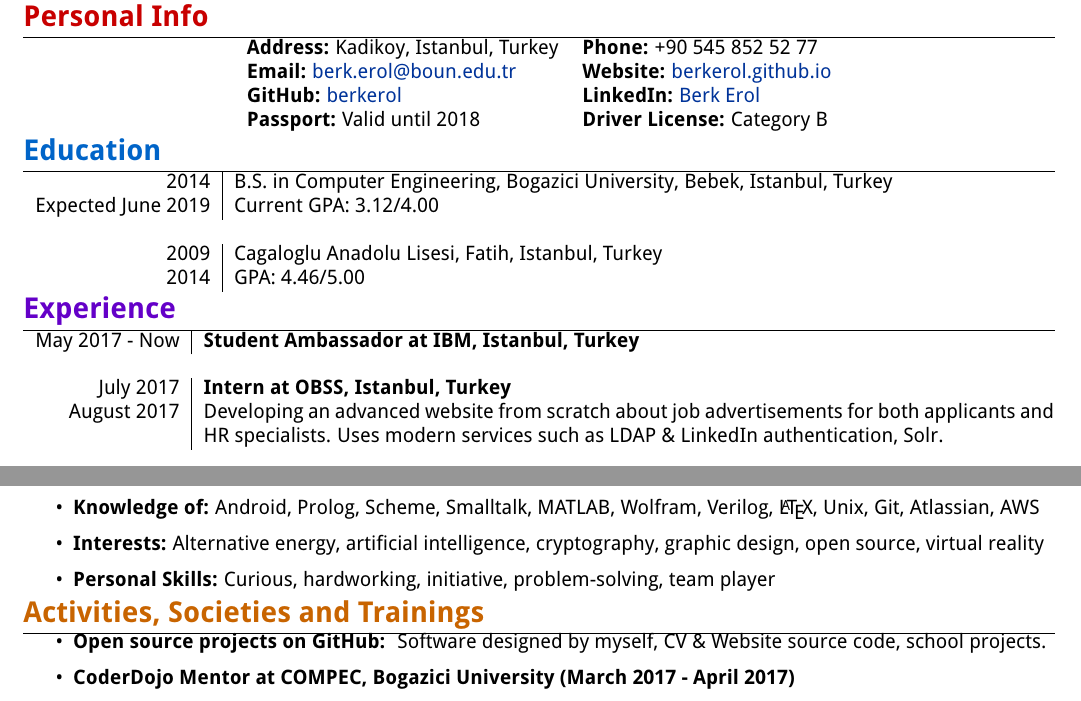
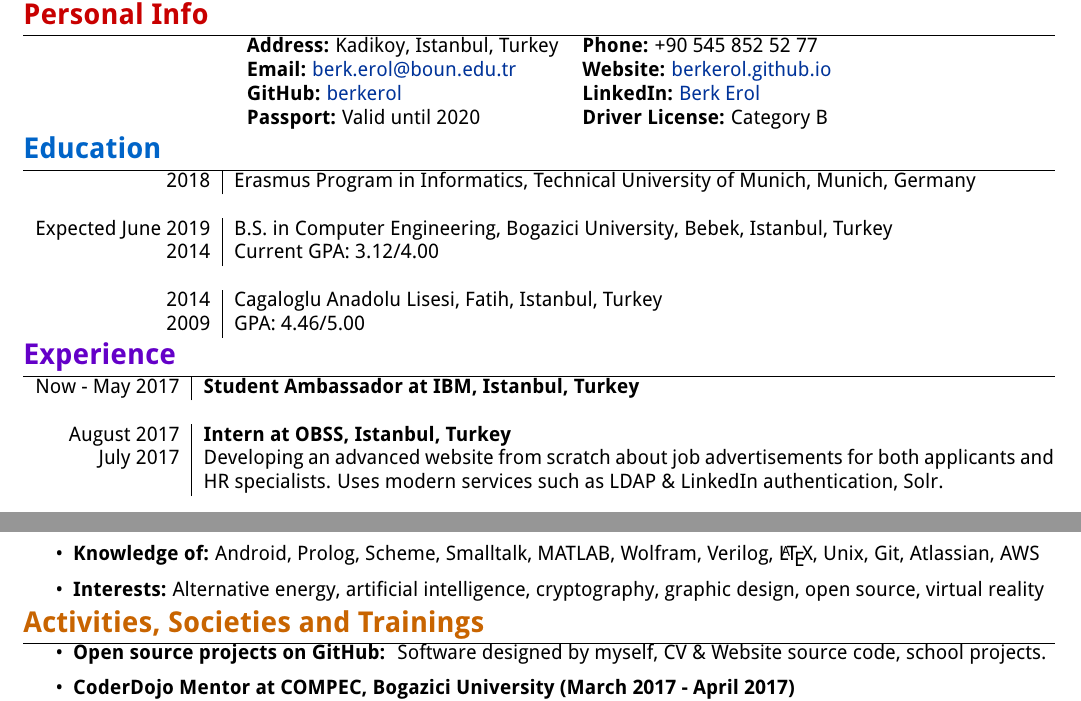
Before and after one commit to berkerol/cv, a LaTeX CV (cv.tex): two parts of the page, joined at a grey line, cut so that both start at the same text. Compiled offline with pdfLaTeX.

Commit message:
Add Technical University of Munich

```diff
--- a/cv.tex
+++ b/cv.tex
@@ -6,7 +6,7 @@
 
 %For setting page
 \usepackage{geometry}
-\geometry{a4paper, left = 14mm, right = 14mm, top = 14mm, bottom = 14mm}
+\geometry{a4paper, left = 14mm, right = 14mm, top = 13mm, bottom = 13mm}
 
 %For changing font
 \usepackage[T1]{fontenc}
@@ -36,26 +36,28 @@
 		\textbf{Address:} Kadikoy, Istanbul, Turkey                               & \textbf{Phone:} +90 545 852 52 77                                          \\
 		\textbf{Email:} \href{mailto:berk.erol@boun.edu.tr}{berk.erol@boun.edu.tr} & \textbf{Website:} \href{https://berkerol.github.io}{berkerol.github.io}    \\
 		\textbf{GitHub:} \href{https://github.com/berkerol}{berkerol}              & \textbf{LinkedIn:} \href{https://www.linkedin.com/in/berk-erol}{Berk Erol} \\
-		\textbf{Passport:} Valid until 2018                                        & \textbf{Driver License:} Category B
+		\textbf{Passport:} Valid until 2020                                       & \textbf{Driver License:} Category B
 	\end{tabular}
 \end{center}
 
 \section{\textcolor[RGB]{0, 100, 200}{\textbf{Education}}}
 \begin{tabular}{r | l}
-	2014 & B.S. in Computer Engineering, Bogazici University, Bebek, Istanbul, Turkey
-	     \\Expected June 2019 & Current GPA: 3.12/4.00
+	2018 & Erasmus Program in Informatics, Technical University of Munich, Munich, Germany
 	\\\multicolumn{2}{c}{}
-	     \\2009 & Cagaloglu Anadolu Lisesi, Fatih, Istanbul, Turkey
-	     \\2014 & GPA: 4.46/5.00
+	\\Expected June 2019 & B.S. in Computer Engineering, Bogazici University, Bebek, Istanbul, Turkey
+	\\2014 & Current GPA: 3.12/4.00
+	\\\multicolumn{2}{c}{}
+	\\2014 & Cagaloglu Anadolu Lisesi, Fatih, Istanbul, Turkey
+	\\2009 & GPA: 4.46/5.00
 \end{tabular}
 
 \section{\textcolor[RGB]{100, 0, 200}{\textbf{Experience}}}
 \begin{tabular}{r | p{15cm}}
-    May 2017 - Now & \textbf{Student Ambassador at IBM, Istanbul, Turkey}
-    \\\multicolumn{2}{c}{}
-    \\ July 2017 & \textbf{Intern at OBSS, Istanbul, Turkey}
-    \\August 2017 & Developing an advanced website from scratch about job advertisements for both applicants and HR specialists. Uses modern services such as LDAP \& LinkedIn authentication, Solr.
-    \\\multicolumn{2}{c}{}
+	Now - May 2017 & \textbf{Student Ambassador at IBM, Istanbul, Turkey}
+	\\\multicolumn{2}{c}{}
+	\\August 2017 & \textbf{Intern at OBSS, Istanbul, Turkey}
+	\\July 2017 & Developing an advanced website from scratch about job advertisements for both applicants and HR specialists. Uses modern services such as LDAP \& LinkedIn authentication, Solr.
+	\\\multicolumn{2}{c}{}
 	\\June 2017 & \textbf{Intern at Khan Academy TR, STFA Construction Group, Istanbul, Turkey}
 	\\ & Improving and maintaining the overall website. Fixing bugs, optimizing website performance, adding new features (some front-end elements and URL Rewrite).
 	\\\multicolumn{2}{c}{}
@@ -70,7 +72,6 @@
 	\item \textbf{Web Technologies:} HTML5, CSS3, Javascript, ES6, jQuery, Bootstrap, ASP, PHP, Spring, SQL, Solr, LDAP
 	\item \textbf{Knowledge of:} Android, Prolog, Scheme, Smalltalk, MATLAB, Wolfram, Verilog, \LaTeX, Unix, Git, Atlassian, AWS
 	\item \textbf{Interests:} Alternative energy, artificial intelligence, cryptography, graphic design, open source, virtual reality
-	\item \textbf{Personal Skills:} Curious, hardworking, initiative, problem-solving, team player
 \end{itemize}
 
 \section{\textcolor[RGB]{200, 100, 0}{\textbf{Activities, Societies and Trainings}}}
```
Also changed, not shown: Berk_Erol_CV.pdf, cv.tex (4 more changed lines).
